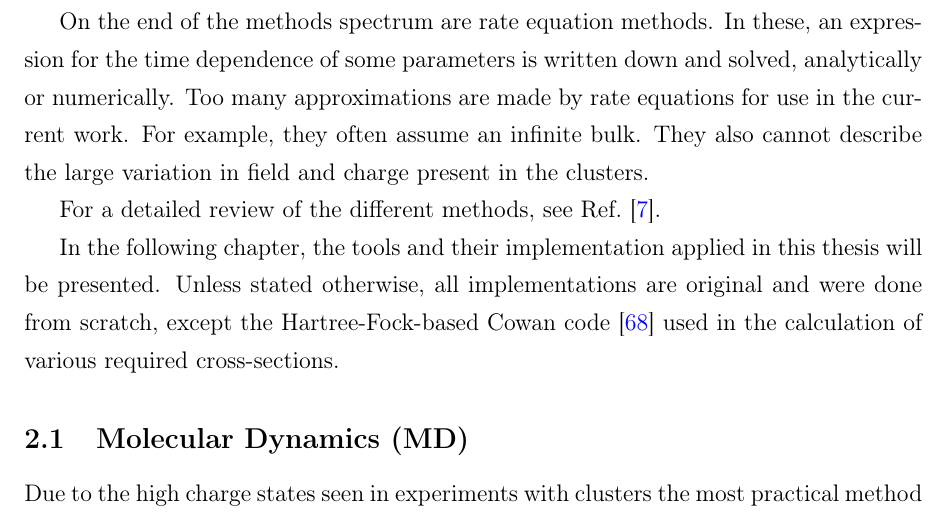
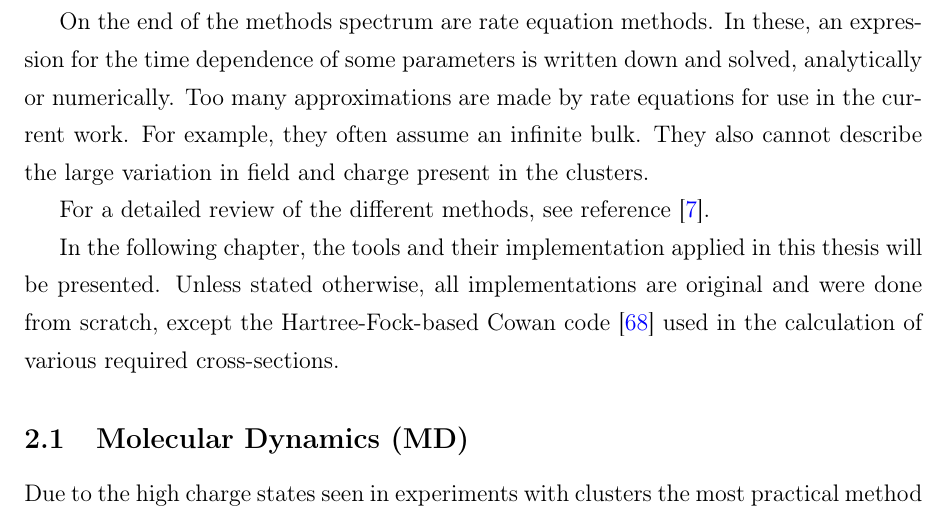
Before and after one commit to nbigaouette/thesis, a LaTeX thesis (thesis.tex, which reads chapter_2p0_intro.tex): part of page 41 of 123, cut so that both start at the same text. Compiled offline with pdfLaTeX.

Commit message:
"ref." --> "reference"

```diff
--- a/chapter_2p0_intro.tex
+++ b/chapter_2p0_intro.tex
@@ -83,7 +83,7 @@ are made by rate equations for use in the current work. For example, they often
 assume an infinite bulk. They also cannot describe the large variation in field
 and charge present in the clusters.
 
-For a detailed review of the different methods, see Ref.~\cite{Fennel2010}.
+For a detailed review of the different methods, see reference~\cite{Fennel2010}.
 
 In the following chapter, the tools and their implementation applied in this
 thesis will be presented. Unless stated otherwise, all implementations are original
```
Also changed, not shown: chapter_1p2_intro_microscopic.tex (+1 -1 lines).
